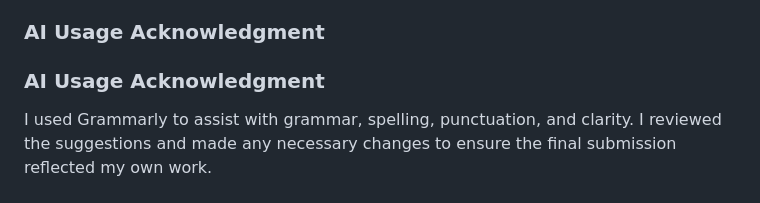
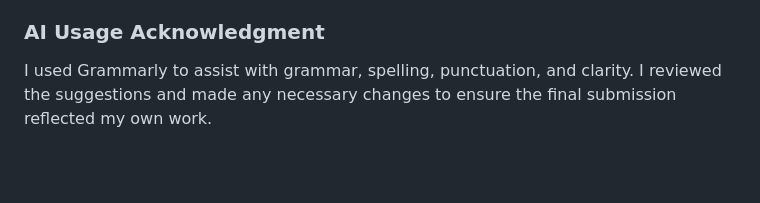
Before and after one commit to LJones1096/CS-465, a Markdown page: README.md, the part around the change. Rendered like a GitHub page; blank space fills up the shorter version.

```diff
--- a/README.md
+++ b/README.md
@@ -30,6 +30,4 @@ As I prepare to transition into a career in technology, I believe the experience
 
 ### AI Usage Acknowledgment
 
-### AI Usage Acknowledgment
-
 I used Grammarly to assist with grammar, spelling, punctuation, and clarity. I reviewed the suggestions and made any necessary changes to ensure the final submission reflected my own work.
```
